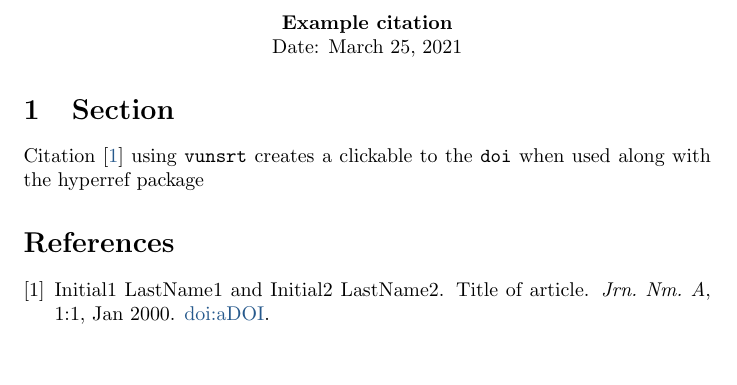
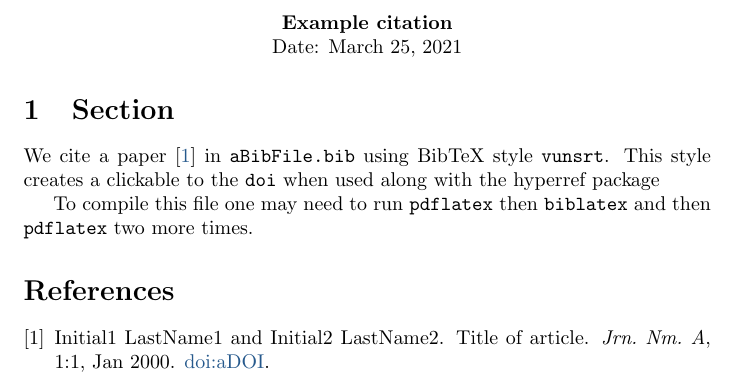
Before and after one commit to vsiddhu/TeXTemplates, a LaTeX document (bibStyle/bibEg.tex): part of the page, cut so that both start at the same text, the shorter picture padded with empty space. Compiled offline with pdfLaTeX.

Commit message:
Minor changes to the example

```diff
--- a/bibStyle/bibEg.tex
+++ b/bibStyle/bibEg.tex
@@ -26,8 +26,13 @@ pdfsubject={}
 
 
 \section{Section}
-Citation~\cite{AuthorYear} using {\tt vunsrt} creates a clickable to the
-{\tt doi} when used along with the hyperref package
+
+We cite a paper~\cite{AuthorYear} in {\tt aBibFile.bib} using BibTeX style {\tt
+vunsrt}. This style creates a clickable to the {\tt doi} when used along with
+the hyperref package
+
+To compile this file one may need to run {\tt pdflatex} then {\tt biblatex} and
+then {\tt pdflatex} two more times.
 
 %%%%%%%%%%%%%%%%%%%%%%%%%%%%%%%%%%%%%%%%%%%%%%%%%%%%%%%%%%%%%%%%%%%%%%%%%%%%%%%%
 %%%%%%%%%%%%%%%%%%%%%%%%%%%% REFERENCES %%%%%%%%%%%%%%%%%%%%%%%%%%%%%%%%%%%%%%%%
```
Also changed, not shown: bibStyle/bibEg.pdf.
